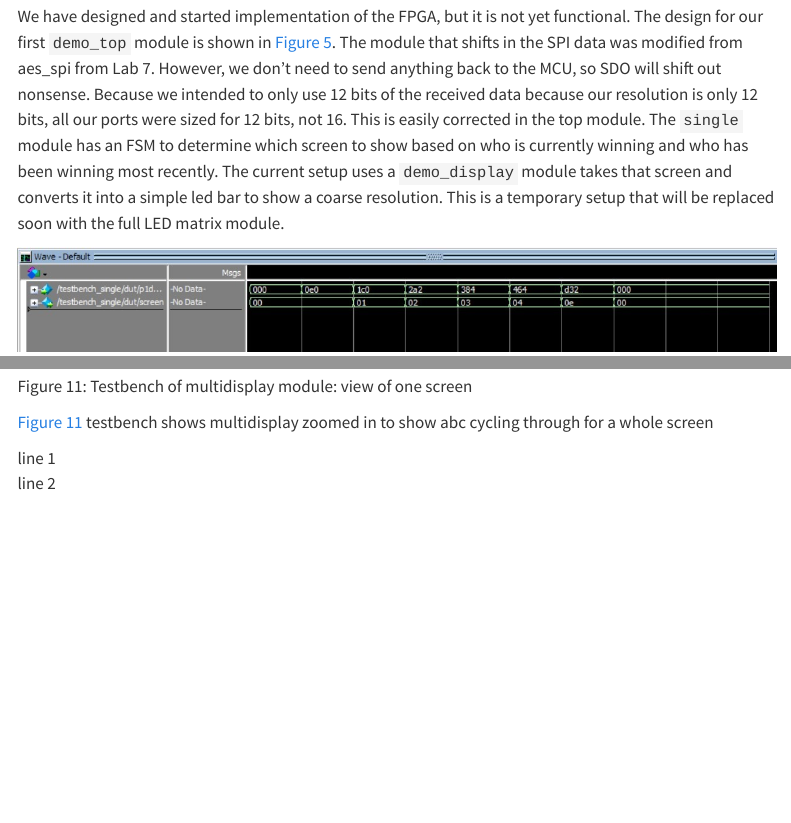
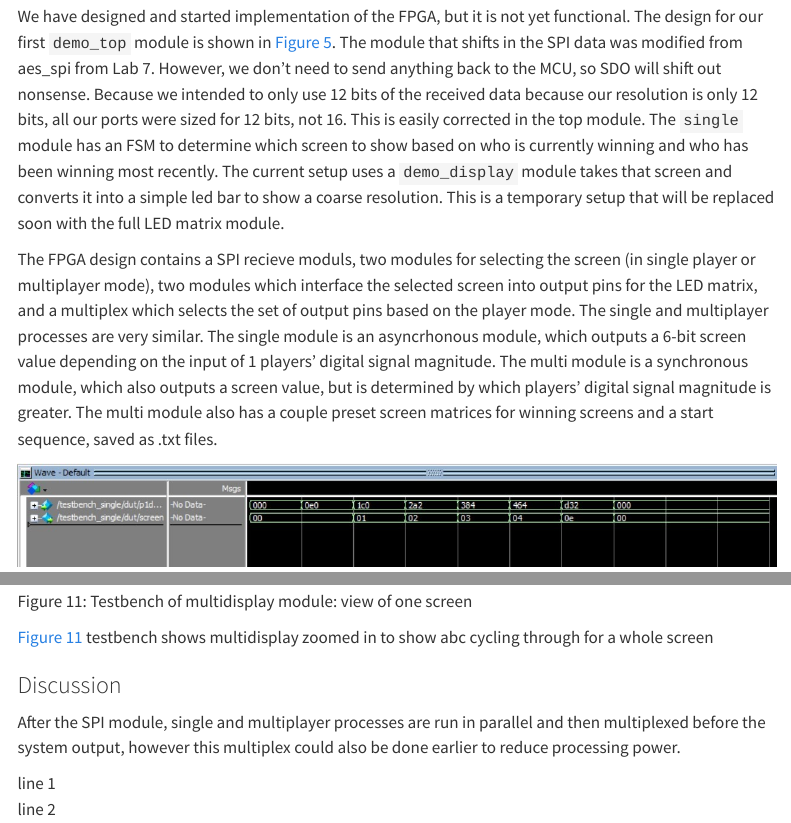
Before and after one commit to Daniel-Fajardo/e155-project-website, a Quarto document (design.qmd): the page in a window 1100 px wide, from 3570 px down, and a second part further down, joined at a grey line. Rendered offline with R 4.5, knitr and Pandoc in place of Quarto, with nearby package versions; menus at the side of the page are left out.

Commit message:
fpga overview

```diff
--- a/design.qmd
+++ b/design.qmd
@@ -70,6 +70,13 @@ module has an FSM to determine which screen to show based on who is currently wi
 setup uses a `demo_display` module takes that screen and converts it into a simple led bar to show a coarse resolution. This is a
 temporary setup that will be replaced soon with the full LED matrix module.\
 
+The FPGA design contains a SPI recieve moduls, two modules for selecting the screen (in single player or multiplayer mode), two modules
+which interface the selected screen into output pins for the LED matrix, and a multiplex which selects the set of output pins based on
+the player mode. The single and multiplayer processes are very similar. The single module is an asyncrhonous module, which outputs a
+6-bit screen value depending on the input of 1 players' digital signal magnitude. The multi module is a synchronous module, which also
+outputs a screen value, but is determined by which players' digital signal magnitude is greater. The multi module also has a couple preset
+screen matrices for winning screens and a start sequence, saved as .txt files.
+
 ::: {#fig-single-fsm-tb}
 ![](images/Sim Single.jpg)
 
@@ -119,5 +126,10 @@ Testbench of multidisplay module: view of one screen
 @fig-multi-abc testbench shows multidisplay zoomed in to show abc cycling through for a whole screen\
 
 
+### Discussion
+
+After the SPI module, single and multiplayer processes are run in parallel and then multiplexed before the system output,
+however this multiplex could also be done earlier to reduce processing power.
+
 line 1
 line 2
```
